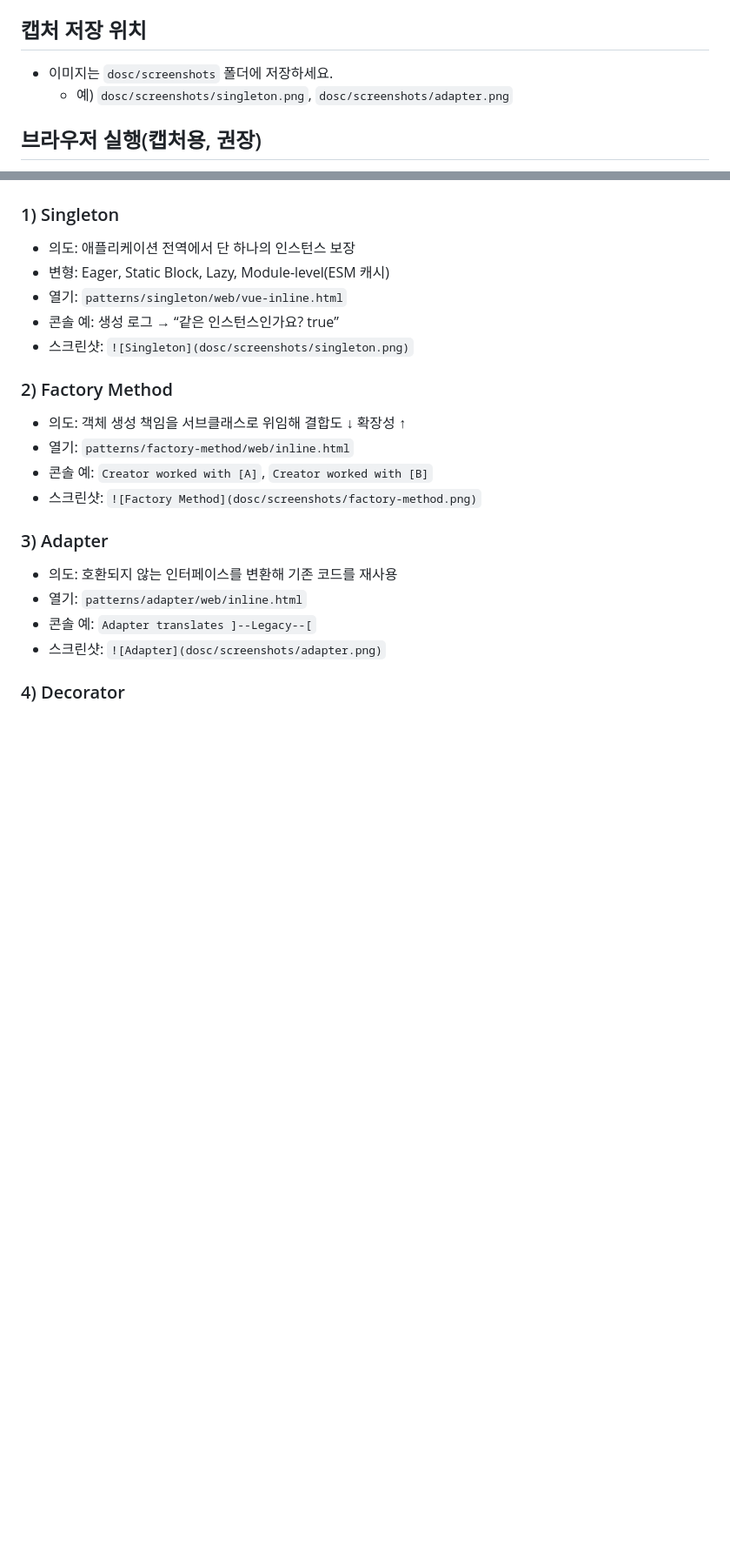
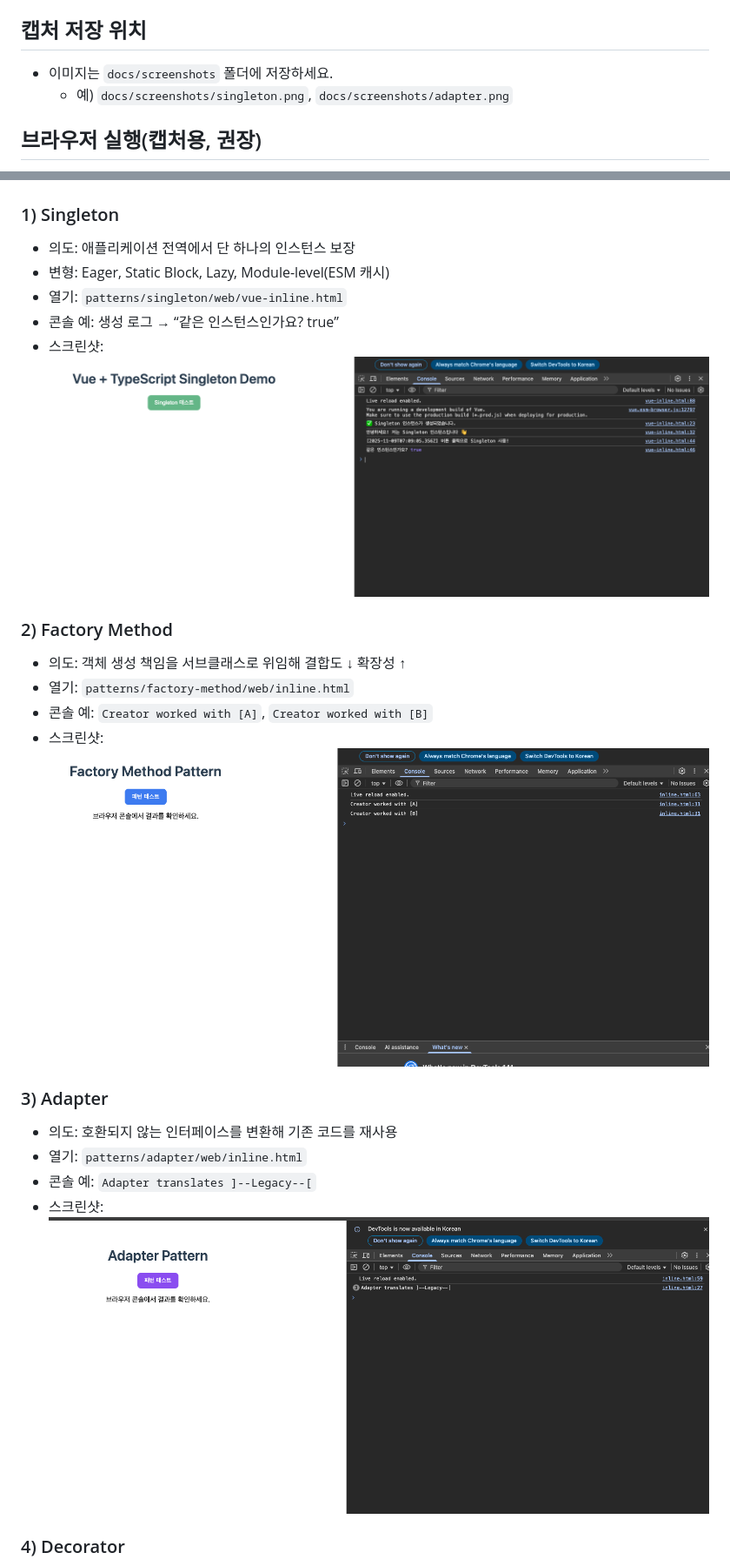
Before and after one commit to jooho-le/Object-oriented-design-patterns_2, a Markdown page: README.md, 2 parts joined by grey strips. Shown: that part at 87% size. Drawn GitHub-style; blank space fills up the shorter version.

Commit message:
리드미 수정

```diff
--- a/README.md
+++ b/README.md
@@ -19,8 +19,8 @@
 - `patterns/observer/node/src/index.ts`
 
 ## 캡처 저장 위치
-- 이미지는 `dosc/screenshots` 폴더에 저장하세요.
-  - 예) `dosc/screenshots/singleton.png`, `dosc/screenshots/adapter.png`
+- 이미지는 `docs/screenshots` 폴더에 저장하세요.
+  - 예) `docs/screenshots/singleton.png`, `docs/screenshots/adapter.png`
 
 ## 브라우저 실행(캡처용, 권장)
 - 각 패턴의 `web/inline.html` 더블클릭 → 개발자도구 Console에서 버튼 클릭 로그를 캡처
@@ -42,19 +42,19 @@
 - 변형: Eager, Static Block, Lazy, Module-level(ESM 캐시)
 - 열기: `patterns/singleton/web/vue-inline.html`
 - 콘솔 예: 생성 로그 → “같은 인스턴스인가요? true”
-- 스크린샷: `![Singleton](dosc/screenshots/singleton.png)`
+- 스크린샷: ![Singleton](docs/screenshots/singleton.png)
 
 ### 2) Factory Method
 - 의도: 객체 생성 책임을 서브클래스로 위임해 결합도 ↓ 확장성 ↑
 - 열기: `patterns/factory-method/web/inline.html`
 - 콘솔 예: `Creator worked with [A]`, `Creator worked with [B]`
-- 스크린샷: `![Factory Method](dosc/screenshots/factory-method.png)`
+- 스크린샷: ![Factory Method](docs/screenshots/factory-method.png)
 
 ### 3) Adapter
 - 의도: 호환되지 않는 인터페이스를 변환해 기존 코드를 재사용
 - 열기: `patterns/adapter/web/inline.html`
 - 콘솔 예: `Adapter translates ]--Legacy--[`
-- 스크린샷: `![Adapter](dosc/screenshots/adapter.png)`
+- 스크린샷: ![Adapter](docs/screenshots/adapter.png)
 
 ### 4) Decorator
 - 의도: 상속 없이 런타임에 기능을 합성/확장
```
Also changed, not shown: other parts of README.md (+3 -3 lines).
